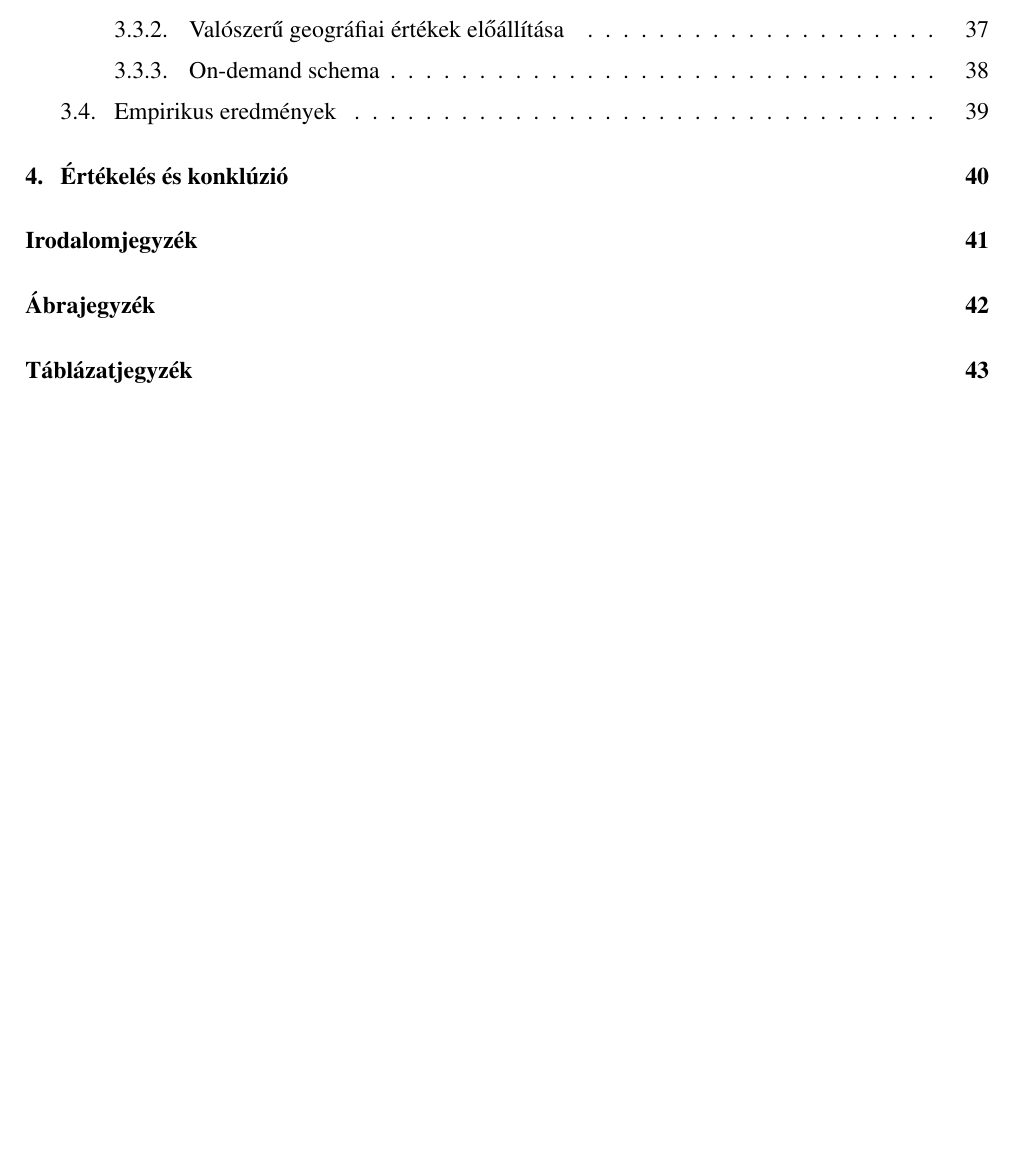
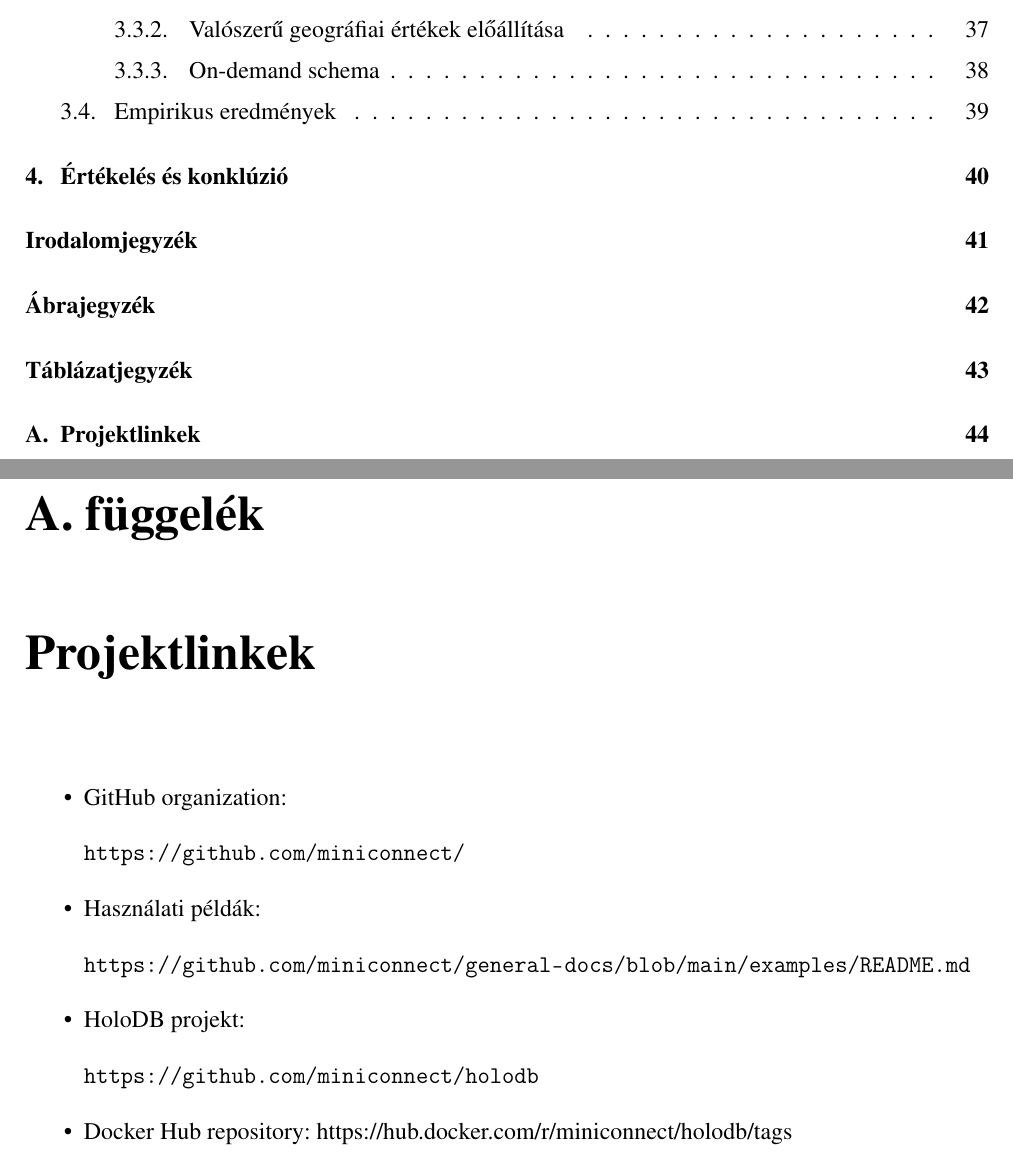
Before and after one commit to davidsusu/holodb-tdk, a LaTeX thesis (dolgozat/src/index.tex): part of page 4 of 48 before the commit and two parts of pages 4 and 49 of 49 after it, the two joined at a grey line, cut so that both start at the same text, the shorter picture padded with empty space. Compiled offline with pdfLaTeX.

Commit message:
Updated: 1 file changed, 12 insertions(+), 1 deletion(-)
M  dolgozat/src/index.tex

```diff
--- a/dolgozat/src/index.tex
+++ b/dolgozat/src/index.tex
@@ -29,7 +29,7 @@
 
 \title{HoloDB: szintetikus adatok on-the-fly szolgáltatása relációs adatbázisként}
 \date{2023}
-\author{Horváth Dávid}
+\author{Horváth Dávid \\ {\small\href{mailto:horvathdown@student.elte.hu}{horvathdown@student.elte.hu}} }
 \degree{Programtervező Informatikus BSc}
 
 \supervisor{Dr. Vincellér Zoltán}
@@ -1921,4 +1923,13 @@ mindegyik mellett szólnak pro és kontra érvek.
 \listoftables
 \cleardoublepage
 
+\chapter{Projektlinkek}
+
+\begin{itemize}
+    \item GitHub organization: \par \url{https://github.com/miniconnect/}
+    \item Használati példák: \par \url{https://github.com/miniconnect/general-docs/blob/main/examples/README.md}
+    \item HoloDB projekt: \par \url{https://github.com/miniconnect/holodb}
+    \item Docker Hub repository: {https://hub.docker.com/r/miniconnect/holodb/tags}
+\end{itemize}
+
 \end{document}
```
Also changed, not shown: dolgozat/src/index.tex (2 more changed lines).
